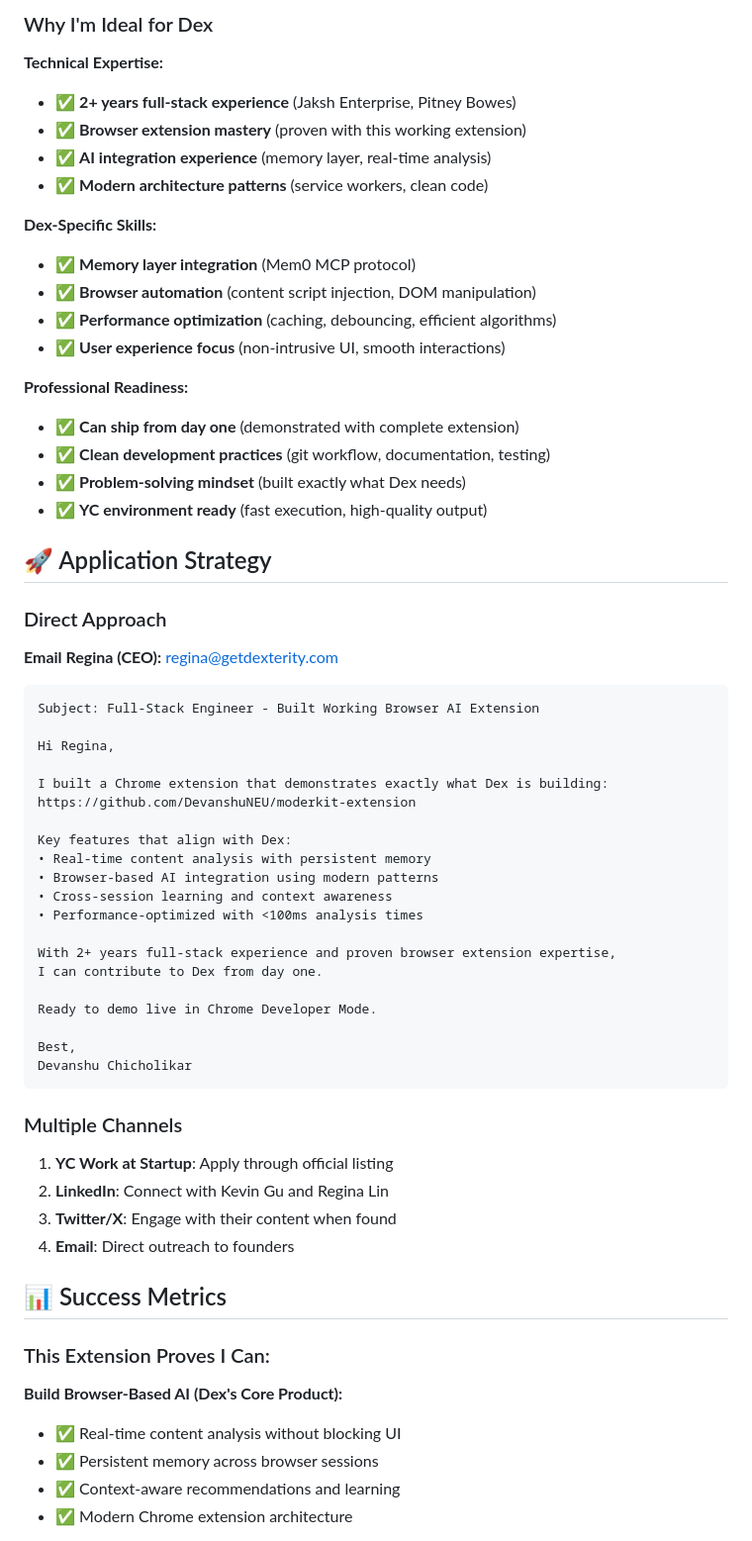
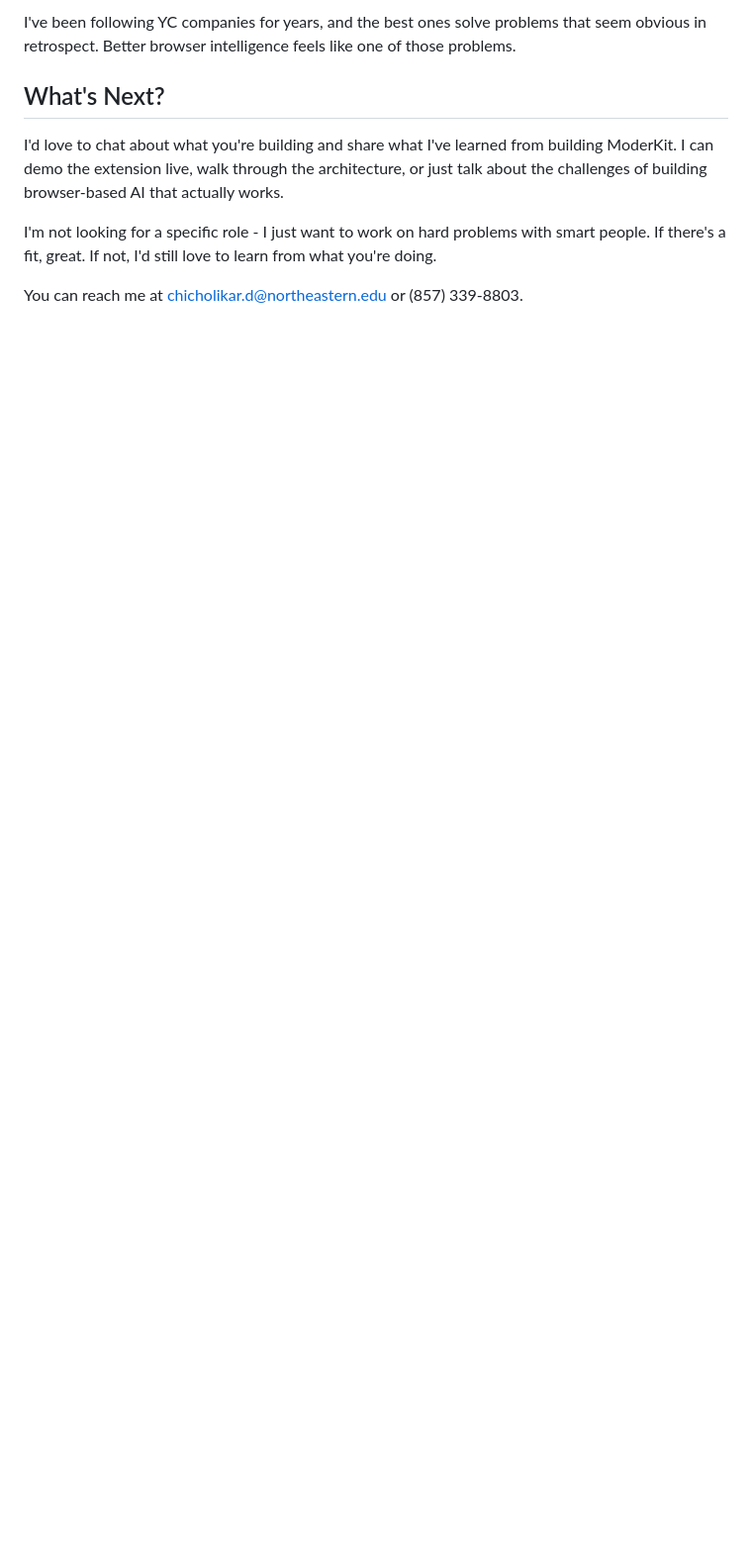
Before and after one commit to DevanshuNEU/moderkit-extension, a Markdown page: DEX-APPLICATION.md, the part around one of its changes. Shown at 99% size. GitHub-like rendering; blank space fills up the shorter version.

````diff
--- a/DEX-APPLICATION.md
+++ b/DEX-APPLICATION.md
@@ -74,64 +41,11 @@ const insights = await memoryService.getPersonalizedRecommendations(
 
-### Why I'm Ideal for Dex
+I've been following YC companies for years, and the best ones solve problems that seem obvious in retrospect. Better browser intelligence feels like one of those problems.
 
-**Technical Expertise:**
-- ✅ **2+ years full-stack experience** (Jaksh Enterprise, Pitney Bowes)
-- ✅ **Browser extension mastery** (proven with this working extension)
-- ✅ **AI integration experience** (memory layer, real-time analysis)
-- ✅ **Modern architecture patterns** (service workers, clean code)
+## What's Next?
 
-**Dex-Specific Skills:**
-- ✅ **Memory layer integration** (Mem0 MCP protocol)
-- ✅ **Browser automation** (content script injection, DOM manipulation)
-- ✅ **Performance optimization** (caching, debouncing, efficient algorithms)
-- ✅ **User experience focus** (non-intrusive UI, smooth interactions)
+I'd love to chat about what you're building and share what I've learned from building ModerKit. I can demo the extension live, walk through the architecture, or just talk about the challenges of building browser-based AI that actually works.
 
-**Professional Readiness:**
-- ✅ **Can ship from day one** (demonstrated with complete extension)
-- ✅ **Clean development practices** (git workflow, documentation, testing)
-- ✅ **Problem-solving mindset** (built exactly what Dex needs)
-- ✅ **YC environment ready** (fast execution, high-quality output)
+I'm not looking for a specific role - I just want to work on hard problems with smart people. If there's a fit, great. If not, I'd still love to learn from what you're doing.
 
-## 🚀 Application Strategy
+You can reach me at chicholikar.d@northeastern.edu or (857) 339-8803.
 
-### Direct Approach
-**Email Regina (CEO):** regina@getdexterity.com
-```
-Subject: Full-Stack Engineer - Built Working Browser AI Extension
-
-Hi Regina,
-
-I built a Chrome extension that demonstrates exactly what Dex is building:
-https://github.com/DevanshuNEU/moderkit-extension
-
-Key features that align with Dex:
-• Real-time content analysis with persistent memory
-• Browser-based AI integration using modern patterns
-• Cross-session learning and context awareness
-• Performance-optimized with <100ms analysis times
-
-With 2+ years full-stack experience and proven browser extension expertise,
-I can contribute to Dex from day one.
-
-Ready to demo live in Chrome Developer Mode.
-
-Best,
-Devanshu Chicholikar
-```
-
-### Multiple Channels
-1. **YC Work at Startup**: Apply through official listing
-2. **LinkedIn**: Connect with Kevin Gu and Regina Lin
-3. **Twitter/X**: Engage with their content when found
-4. **Email**: Direct outreach to founders
-
-## 📊 Success Metrics
-
-### This Extension Proves I Can:
-
-**Build Browser-Based AI (Dex's Core Product):**
-- ✅ Real-time content analysis without blocking UI
-- ✅ Persistent memory across browser sessions
-- ✅ Context-aware recommendations and learning
-- ✅ Modern Chrome extension architecture
-
````
Also changed, not shown: other parts of DEX-APPLICATION.md (+28 -85 lines).
